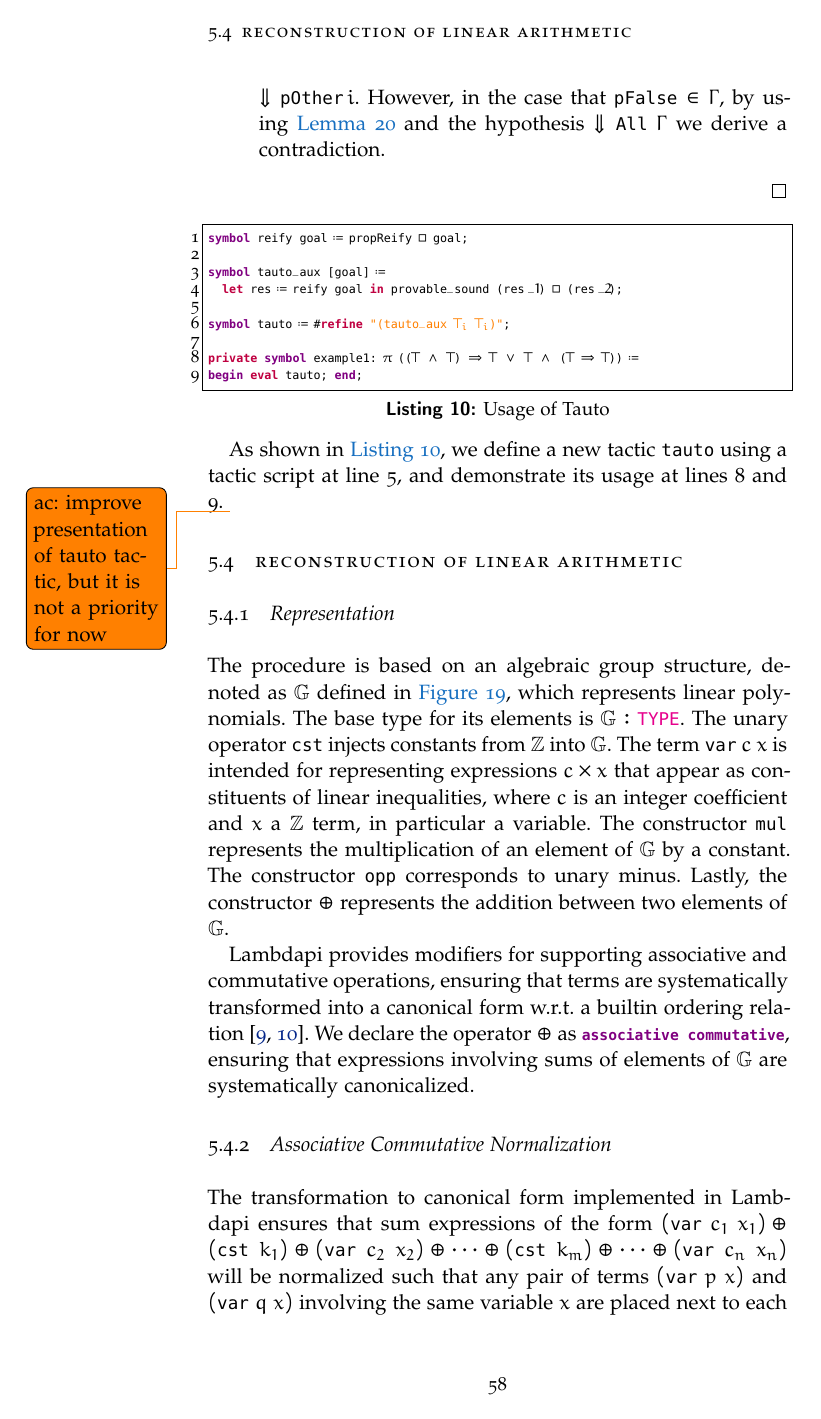
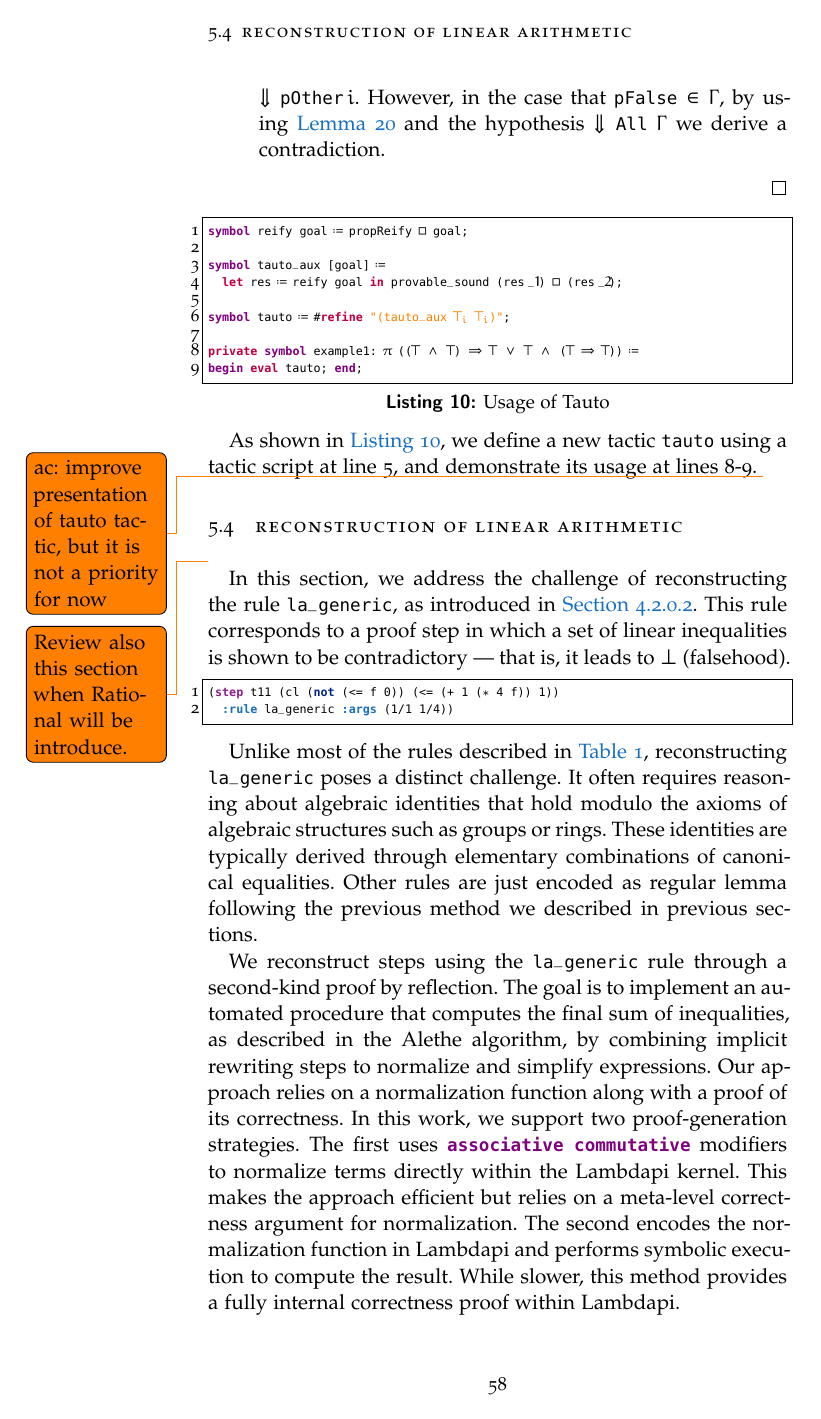
Before and after one commit to NotBad4U/thesis, a LaTeX thesis (main.tex, which reads Chapters/reconstruction/steps.tex, commands.tex): page 74 of 101 before the commit and page 74 of 103 after it. Compiled offline with pdfLaTeX; a missing font is replaced by an installed copy or a similar font.

Commit message:
Add LIA reconstruction into

```diff
--- a/Chapters/reconstruction/steps.tex
+++ b/Chapters/reconstruction/steps.tex
@@ -945,14 +945,42 @@ private symbol example1: π ((⊤ ∧ ⊤) ⇒ ⊤ ∨ ⊤ ∧ (⊤ ⇒ ⊤))
 begin eval tauto; end;
 \end{lstlisting}
 
-As shown in \cref{lst:tauto-ex}, we define a new tactic \kw{tauto} using a tactic script at line 5, and demonstrate its usage at lines 8 and 9.
+As shown in \cref{lst:tauto-ex}, we define a new tactic \kw{tauto} using a tactic script at line 5, and demonstrate its usage at lines 8-9.
 \todo{ac: improve presentation of tauto tactic, but it is not a priority for now}
 
 
 \section{Reconstruction of linear arithmetic}
 \label{sec:lia-reconstruction}
 
-\subsection{Representation}
+\todo{Review also this section when Rational will be introduce.}
+
+In this section, we address the challenge of reconstructing the rule $\kw{la\_generic}$, as introduced in \cref{sssect:la-in-alethe}.
+This rule corresponds to a proof step in which a set of linear inequalities is shown to be contradictory — that is, it leads to $\bot$ (falsehood).
+
+\smallskip
+
+\begin{lstlisting}[language=SMT]
+(step t11 (cl (not (<= f 0)) (<= (+ 1 (* 4 f)) 1))
+  :rule la_generic :args (1/1 1/4))
+\end{lstlisting}
+
+\smallskip
+
+Unlike most of the rules described in \cref{table:linear-arith-rules}, reconstructing $\kw{la\_generic}$ poses a distinct challenge.
+It often requires reasoning about algebraic identities that hold modulo the axioms of algebraic structures such as groups or rings.
+These identities are typically derived through elementary combinations of canonical equalities. Other rules are just encoded as regular lemma
+following the previous method we described in previous sections.
+
+We reconstruct steps using the $\kw{la\_generic}$ rule through a second-kind proof by reflection.
+The goal is to implement an automated procedure that computes the final sum of inequalities, as described in the Alethe algorithm, by combining implicit rewriting steps to normalize and simplify expressions.
+Our approach relies on a normalization function along with a proof of its correctness.
+In this work, we support two proof-generation strategies. The first uses \lpinline{associative commutative} modifiers to normalize terms directly within the Lambdapi kernel.
+This makes the approach efficient but relies on a meta-level correctness argument for normalization.
+The second encodes the normalization function in Lambdapi and performs symbolic execution to compute the result. While slower, this method provides a fully internal correctness proof within Lambdapi.
+
+
+
+\subsection{Representation of integers}
 \label{ssec:representation}
 
 The procedure is based on an algebraic group structure, denoted as  $\bb{G}$ defined in \cref{fig:grp}, which represents linear polynomials.
@@ -961,11 +989,11 @@ The term $\tt{var}~c~x$ is intended for representing expressions $c \times x$ th
 The constructor $\tt{mul}$  represents the multiplication of an element of $\bb{G}$ by a constant. The constructor $\tt{opp}$ corresponds to unary minus.
 Lastly, the constructor $\add{}{}$ represents the addition between two elements of $\bb{G}$.
 
-Lambdapi provides modifiers %\lstinline[language=Lambdapi,basicstyle=\ttfamily\footnotesize\upshape]{associative commutative}
-for supporting associative and commutative operations,
-ensuring that terms are systematically transformed into a canonical form w.r.t.\ a builtin ordering relation \cite{univAC,ACorigin}. We declare the operator $\add{}{}$ as \lstinline[language=Lambdapi,basicstyle=\ttfamily\footnotesize\upshape]{associative commutative},
-ensuring that expressions involving sums of elements of $\bb{G}$ are systematically canonicalized.
-%In particular, terms of the form $\tt{var}~c~x$ for equal variables will be placed next to each other, facilitating simplification.
+% Lambdapi provides modifiers %\lstinline[language=Lambdapi,basicstyle=\ttfamily\footnotesize\upshape]{associative commutative}
+% for supporting associative and commutative operations,
+% ensuring that terms are systematically transformed into a canonical form w.r.t.\ a builtin ordering relation \cite{univAC,ACorigin}. We declare the operator $\add{}{}$ as \lstinline[language=Lambdapi,basicstyle=\ttfamily\footnotesize\upshape]{associative commutative},
+% ensuring that expressions involving sums of elements of $\bb{G}$ are systematically canonicalized.
+% %In particular, terms of the form $\tt{var}~c~x$ for equal variables will be placed next to each other, facilitating simplification.
 
 \begin{figure}[t]
 \scriptsize
--- a/commands.tex
+++ b/commands.tex
@@ -216,13 +216,13 @@
 % Critical pairs
 %******************************************************************
 
-\newcommand\cp[6][0.3\linewidth]{
+\newcommand\cp[6][0.8\linewidth]{
 \begin{minipage}[c]{#1}
 % \centering
 \begin{tikzpicture}[scale=.9, node distance=2em]
 \node[scale=.9] (root) { \scriptsize $\overline{#2}$ };
-\node[scale=.9] (left) at ($(root.south) + (-2,-1)$) {\scriptsize $#3$};
-\node[scale=.9] (right) at ($(root.south) + (2,-1)$) {\scriptsize $#4$};
+\node[scale=.9] (left) at ($(root.south) + (-3,-2)$) {\scriptsize $#3$};
+\node[scale=.9] (right) at ($(root.south) + (3,-2)$) {\scriptsize $#4$};
 \draw[->] (root) edge node[above, pos=0.9]{(#5)} (left.north) ;
 \draw[->] (root) edge node[above, pos=0.9]{(#6)}  (right.north) ;
 \end{tikzpicture}
```
Also changed, not shown: Chapters/reconstruction/steps.tex (13 more changed lines), 1 other file.
